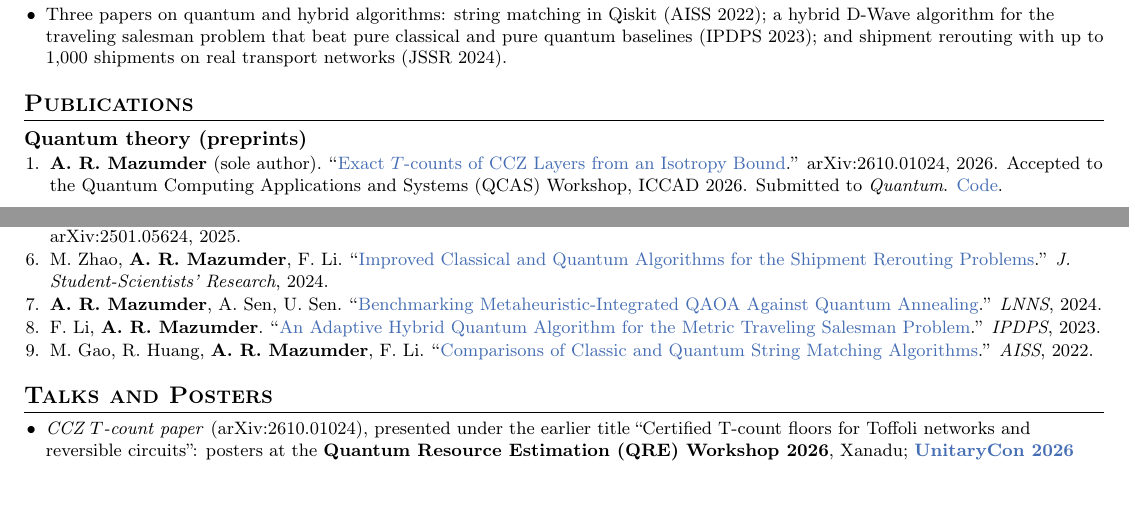
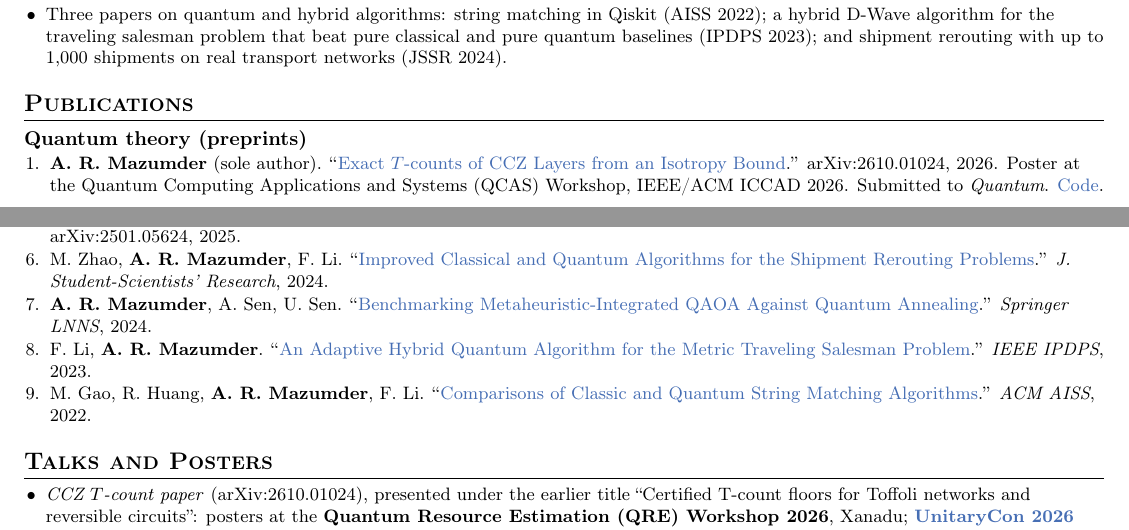
Before and after one commit to arulrhikm/arulrhikm.github.io, a LaTeX CV (arul_rhik_mazumder_cv.tex): two parts of pages 1 and 2 of 2 before the commit and two parts of pages 1 and 2 of 3 after it, joined at a grey line, cut so that both start at the same text, the shorter picture padded with empty space. Compiled offline with pdfLaTeX.

Commit message:
CV: QCAS poster at IEEE/ACM ICCAD 2026; compact venue names (IEEE IPDPS, IEEE QCE, Springer LNNS, ACM AISS)
Co-Authored-By: Claude Opus 5.5 <noreply@anthropic.com>

```diff
--- a/arul_rhik_mazumder_cv.tex
+++ b/arul_rhik_mazumder_cv.tex
@@ -123,8 +123,8 @@
 \subsection*{Quantum theory (preprints)}
 \begin{enumerate}
   \item \textbf{A. R. Mazumder} (sole author). ``\href{https://arxiv.org/abs/2610.01024}{Exact $T$-counts of CCZ Layers from an
-  Isotropy Bound}.'' arXiv:2610.01024, 2026. Accepted to the Quantum Computing Applications and Systems (QCAS)
-  Workshop, ICCAD 2026. Submitted to \emph{Quantum}. \href{https://github.com/arulrhikm/isotropy-floor-code}{Code}.
+  Isotropy Bound}.'' arXiv:2610.01024, 2026. Poster at the Quantum Computing Applications and Systems (QCAS)
+  Workshop, IEEE/ACM ICCAD 2026. Submitted to \emph{Quantum}. \href{https://github.com/arulrhikm/isotropy-floor-code}{Code}.
   \item \textbf{A. R. Mazumder} (sole author). ``\href{https://arxiv.org/abs/2610.38189}{Ancilla-free Randomized Toffoli Gates and the
   $T$-count of Boolean Oracles}.'' arXiv:2610.38189, 2026. Submitted to \emph{Quantum}. \href{https://github.com/arulrhikm/randomized-oracle-checks}{Code}.
   \item \textbf{A. R. Mazumder}, P. Niroula. ``\href{https://arxiv.org/abs/2610.06753}{Discovering New Problems for Decoded
@@ -149,11 +149,11 @@
   \item M. Zhao, \textbf{A. R. Mazumder}, F. Li. ``\href{https://doi.org/10.13021/jssr2024.4263}{Improved Classical and
   Quantum Algorithms for the Shipment Rerouting Problems}.'' \textit{J. Student-Scientists' Research}, 2024.
   \item \textbf{A. R. Mazumder}, A. Sen, U. Sen. ``\href{https://arxiv.org/pdf/2309.16796v3}{Benchmarking
-  Metaheuristic-Integrated QAOA Against Quantum Annealing}.'' \textit{LNNS}, 2024.
+  Metaheuristic-Integrated QAOA Against Quantum Annealing}.'' \textit{Springer LNNS}, 2024.
   \item F. Li, \textbf{A. R. Mazumder}. ``\href{https://ieeexplore.ieee.org/abstract/document/10177447}{An Adaptive Hybrid
-  Quantum Algorithm for the Metric Traveling Salesman Problem}.'' \textit{IPDPS}, 2023.
+  Quantum Algorithm for the Metric Traveling Salesman Problem}.'' \textit{IEEE IPDPS}, 2023.
   \item M. Gao, R. Huang, \textbf{A. R. Mazumder}, F. Li. ``\href{https://dl.acm.org/doi/pdf/10.1145/3573834.3574498}{Comparisons
-  of Classic and Quantum String Matching Algorithms}.'' \textit{AISS}, 2022.
+  of Classic and Quantum String Matching Algorithms}.'' \textit{ACM AISS}, 2022.
 \end{enumerate}
 \normalsize
 
```
